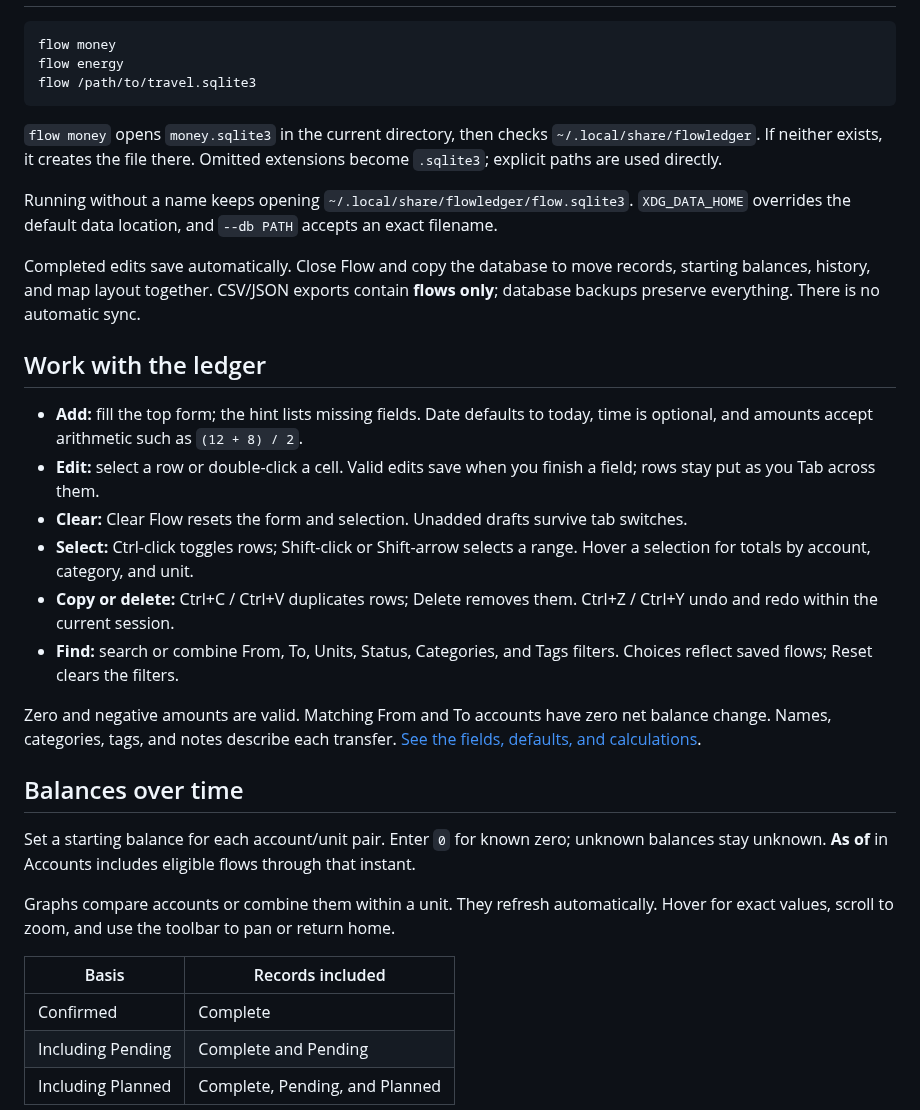
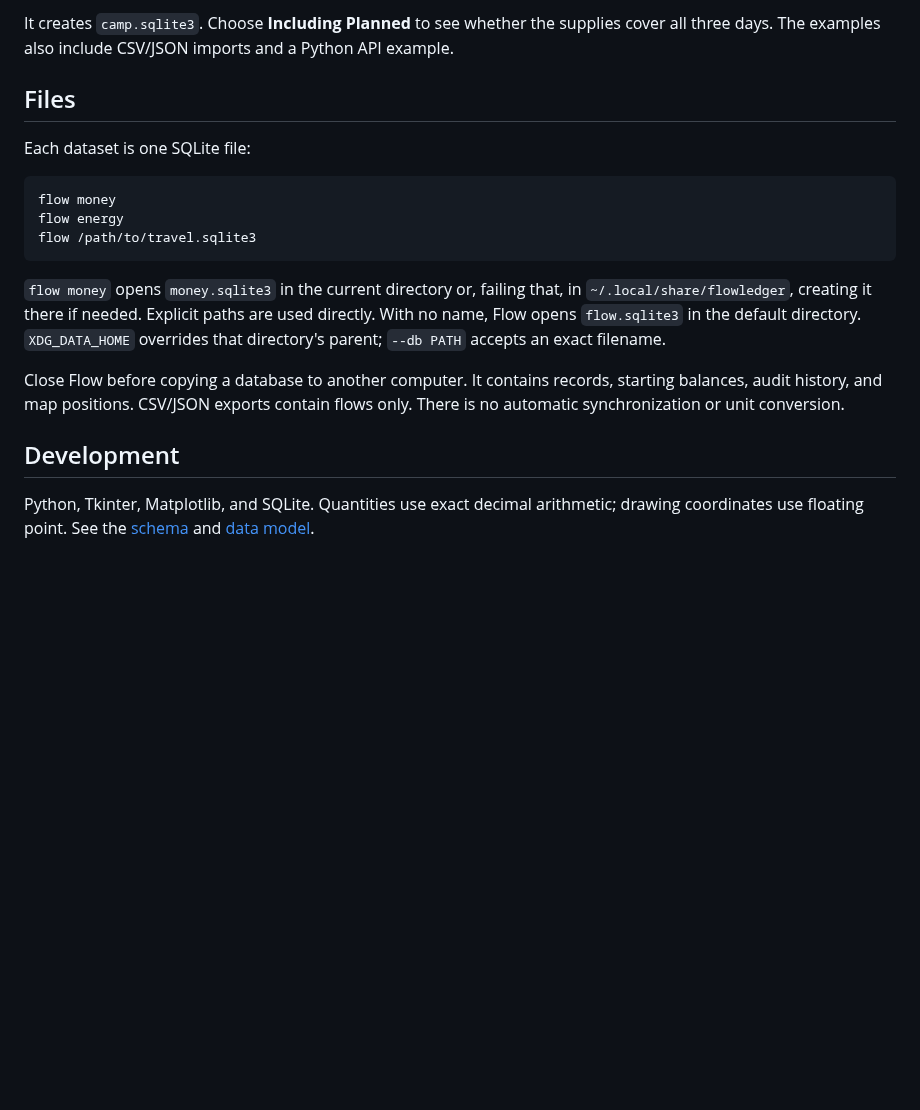
Before and after one commit to jim-lewis-dev/flow, a Markdown page: README.md, the part around one of its changes. Rendered like a GitHub page; blank space fills up the shorter version.

````diff
--- a/README.md
+++ b/README.md
@@ -30,3 +74,8 @@ The installer checks dependencies and links `~/.local/bin/flow` to this project.
+It creates `camp.sqlite3`. Choose **Including Planned** to see whether the supplies cover all three days. The examples also include CSV/JSON imports and a Python API example.
+
+## Files
+
+Each dataset is one SQLite file:
 
 ```bash
 flow money
@@ -34,32 +83,11 @@ flow energy
 flow /path/to/travel.sqlite3
 ```
 
-`flow money` opens `money.sqlite3` in the current directory, then checks `~/.local/share/flowledger`. If neither exists, it creates the file there. Omitted extensions become `.sqlite3`; explicit paths are used directly.
+`flow money` opens `money.sqlite3` in the current directory or, failing that, in `~/.local/share/flowledger`, creating it there if needed. Explicit paths are used directly. With no name, Flow opens `flow.sqlite3` in the default directory. `XDG_DATA_HOME` overrides that directory's parent; `--db PATH` accepts an exact filename.
 
-Running without a name keeps opening `~/.local/share/flowledger/flow.sqlite3`. `XDG_DATA_HOME` overrides the default data location, and `--db PATH` accepts an exact filename.
+Close Flow before copying a database to another computer. It contains records, starting balances, audit history, and map positions. CSV/JSON exports contain flows only. There is no automatic synchronization or unit conversion.
 
-Completed edits save automatically. Close Flow and copy the database to move records, starting balances, history, and map layout together. CSV/JSON exports contain **flows only**; database backups preserve everything. There is no automatic sync.
+## Development
 
-## Work with the ledger
+Python, Tkinter, Matplotlib, and SQLite. Quantities use exact decimal arithmetic; drawing coordinates use floating point. See the [schema](flowledger/schema.sql) and [data model](docs/model.md).
 
-- **Add:** fill the top form; the hint lists missing fields. Date defaults to today, time is optional, and amounts accept arithmetic such as `(12 + 8) / 2`.
-- **Edit:** select a row or double-click a cell. Valid edits save when you finish a field; rows stay put as you Tab across them.
-- **Clear:** Clear Flow resets the form and selection. Unadded drafts survive tab switches.
-- **Select:** Ctrl-click toggles rows; Shift-click or Shift-arrow selects a range. Hover a selection for totals by account, category, and unit.
-- **Copy or delete:** Ctrl+C / Ctrl+V duplicates rows; Delete removes them. Ctrl+Z / Ctrl+Y undo and redo within the current session.
-- **Find:** search or combine From, To, Units, Status, Categories, and Tags filters. Choices reflect saved flows; Reset clears the filters.
-
-Zero and negative amounts are valid. Matching From and To accounts have zero net balance change. Names, categories, tags, and notes describe each transfer. [See the fields, defaults, and calculations](docs/model.md).
-
-## Balances over time
-
-Set a starting balance for each account/unit pair. Enter `0` for known zero; unknown balances stay unknown. **As of** in Accounts includes eligible flows through that instant.
-
-Graphs compare accounts or combine them within a unit. They refresh automatically. Hover for exact values, scroll to zoom, and use the toolbar to pan or return home.
-
-| Basis | Records included |
-| --- | --- |
-| Confirmed | Complete |
-| Including Pending | Complete and Pending |
-| Including Planned | Complete, Pending, and Planned |
-
````
Also changed, not shown: other parts of README.md (+57 -46 lines), docs/ledger.png, 1 other file.
